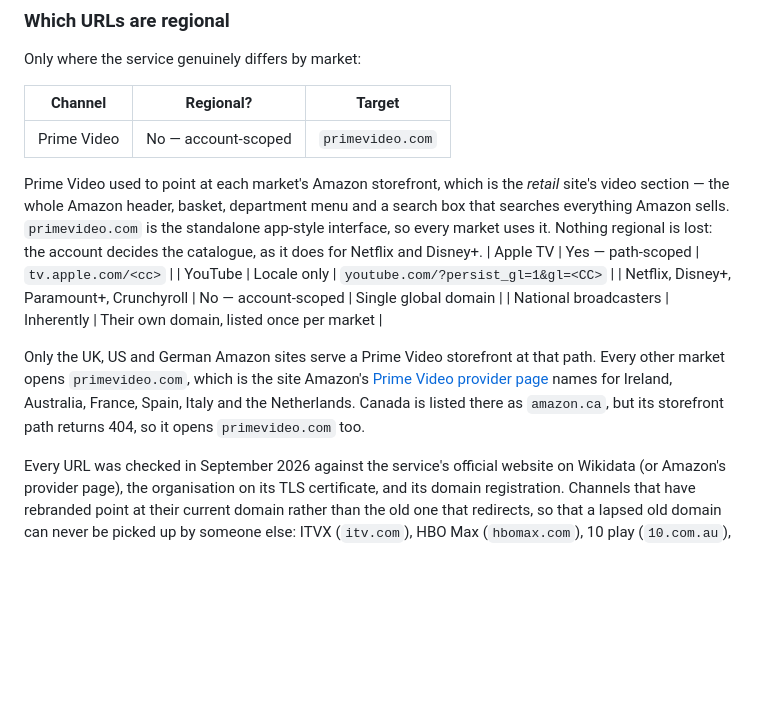
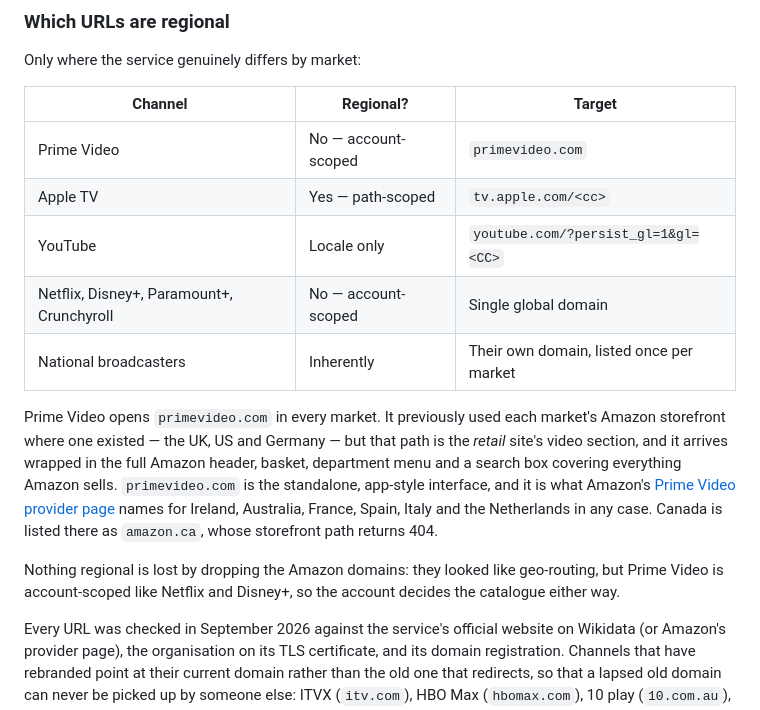
Before and after one commit to alexluckett/tesla-homepage, a Markdown page: README.md, the part around the change. Rendered like a GitHub page; blank space fills up the shorter version.

Commit message:
Repair the Prime Video section of the README
The previous commit inserted its explanation into the middle of the
regional-URL table, orphaning the four rows below it, and left the prose
underneath still describing the UK/US/Germany split it had just removed.

The paragraph moves below the table, and the prose is rewritten to match
what the code does while keeping the facts the original had verified -
the provider page Amazon lists, and amazon.ca's storefront path
returning 404.

Co-Authored-By: Claude Opus 5 <noreply@anthropic.com>
Claude-Session: https://claude.ai/code/session_017NsarnZaaxXEPirmRgBwFW

```diff
--- a/README.md
+++ b/README.md
@@ -187,22 +187,23 @@ Only where the service genuinely differs by market:
 | Channel | Regional? | Target |
 | --- | --- | --- |
 | Prime Video | No — account-scoped | `primevideo.com` |
-
-Prime Video used to point at each market's Amazon storefront, which is the *retail* site's
-video section — the whole Amazon header, basket, department menu and a search box that
-searches everything Amazon sells. `primevideo.com` is the standalone app-style interface,
-so every market uses it. Nothing regional is lost: the account decides the catalogue, as
-it does for Netflix and Disney+.
 | Apple TV | Yes — path-scoped | `tv.apple.com/<cc>` |
 | YouTube | Locale only | `youtube.com/?persist_gl=1&gl=<CC>` |
 | Netflix, Disney+, Paramount+, Crunchyroll | No — account-scoped | Single global domain |
 | National broadcasters | Inherently | Their own domain, listed once per market |
 
-Only the UK, US and German Amazon sites serve a Prime Video storefront at that path. Every
-other market opens `primevideo.com`, which is the site Amazon's
+Prime Video opens `primevideo.com` in every market. It previously used each market's Amazon
+storefront where one existed — the UK, US and Germany — but that path is the *retail* site's
+video section, and it arrives wrapped in the full Amazon header, basket, department menu and
+a search box covering everything Amazon sells. `primevideo.com` is the standalone,
+app-style interface, and it is what Amazon's
 [Prime Video provider page](https://www.primevideo.com/help?nodeId=202064890) names for
-Ireland, Australia, France, Spain, Italy and the Netherlands. Canada is listed there as
-`amazon.ca`, but its storefront path returns 404, so it opens `primevideo.com` too.
+Ireland, Australia, France, Spain, Italy and the Netherlands in any case. Canada is listed
+there as `amazon.ca`, whose storefront path returns 404.
+
+Nothing regional is lost by dropping the Amazon domains: they looked like geo-routing, but
+Prime Video is account-scoped like Netflix and Disney+, so the account decides the catalogue
+either way.
 
 Every URL was checked in September 2026 against the service's official website on
 Wikidata (or Amazon's provider page), the organisation on its TLS certificate, and its
```
